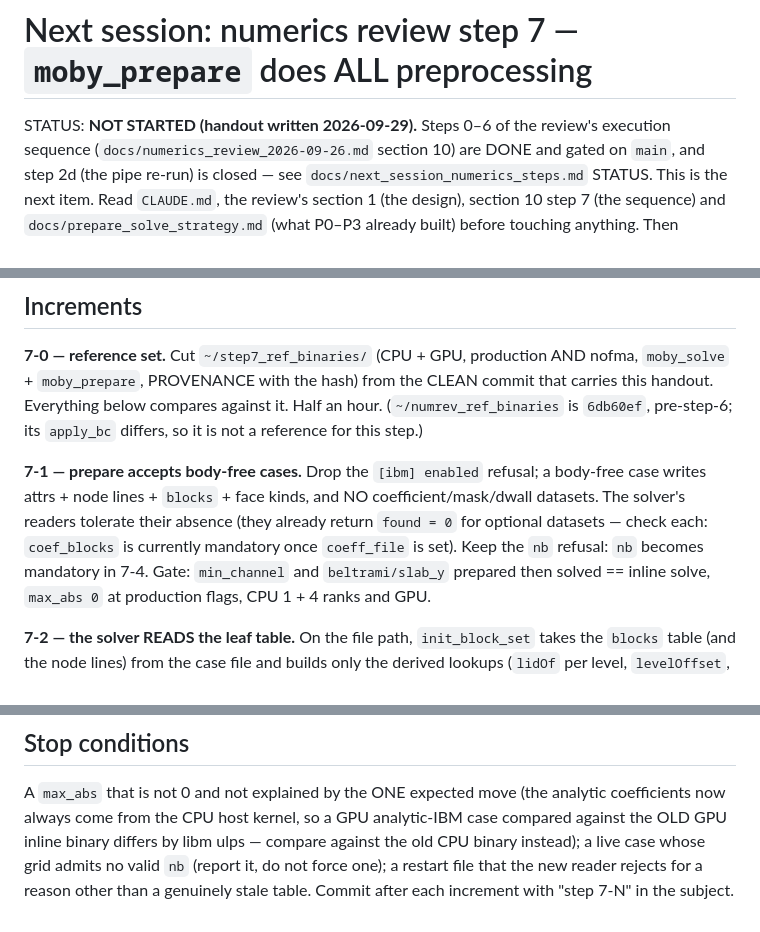
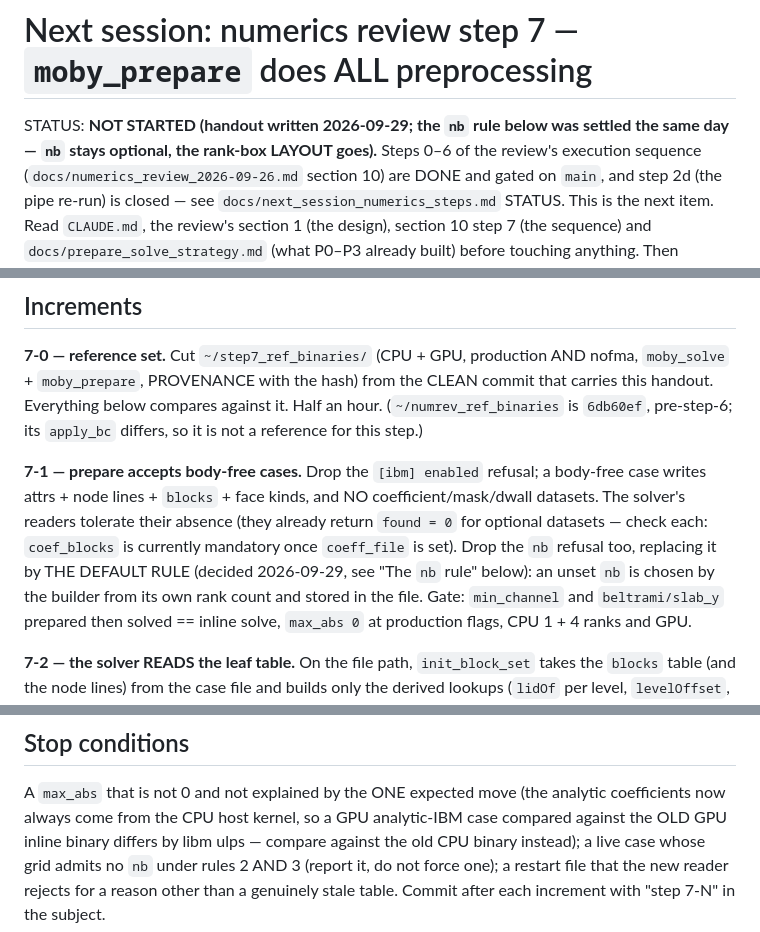
Before and after one commit to davecats/mobydiff, a Markdown page: docs/next_session_prepare_everything.md, 3 parts joined by grey strips. Rendered like a GitHub page.

```diff
--- a/docs/next_session_prepare_everything.md
+++ b/docs/next_session_prepare_everything.md
@@ -1,6 +1,6 @@
 # Next session: numerics review step 7 — `moby_prepare` does ALL preprocessing
 
-STATUS: **NOT STARTED (handout written 2026-09-29).** Steps 0–6 of the
+STATUS: **NOT STARTED (handout written 2026-09-29; the `nb` rule below was settled the same day — `nb` stays optional, the rank-box LAYOUT goes).** Steps 0–6 of the
 review's execution sequence (`docs/numerics_review_2026-09-26.md` section
 10) are DONE and gated on `main`, and step 2d (the pipe re-run) is closed —
 see `docs/next_session_numerics_steps.md` STATUS. This is the next item.
@@ -58,7 +58,9 @@ a body-free case writes attrs + node lines + `blocks` + face kinds, and NO
 coefficient/mask/dwall datasets. The solver's readers tolerate their
 absence (they already return `found = 0` for optional datasets — check
 each: `coef_blocks` is currently mandatory once `coeff_file` is set).
-Keep the `nb` refusal: `nb` becomes mandatory in 7-4.
+Drop the `nb` refusal too, replacing it by THE DEFAULT RULE (decided
+2026-09-29, see "The `nb` rule" below): an unset `nb` is chosen by the
+builder from its own rank count and stored in the file.
 Gate: `min_channel` and `beltrami/slab_y` prepared then solved == inline
 solve, `max_abs 0` at production flags, CPU 1 + 4 ranks and GPU.
 
@@ -177,6 +214,7 @@ A `max_abs` that is not 0 and not explained by the ONE expected move (the
 analytic coefficients now always come from the CPU host kernel, so a GPU
 analytic-IBM case compared against the OLD GPU inline binary differs by
 libm ulps — compare against the old CPU binary instead); a live case whose
-grid admits no valid `nb` (report it, do not force one); a restart file
+grid admits no `nb` under rules 2 AND 3 (report it, do not force one); a
+restart file
 that the new reader rejects for a reason other than a genuinely stale
 table. Commit after each increment with "step 7-N" in the subject.
```
Also changed, not shown: other parts of docs/next_session_prepare_everything.md (+48 -13 lines), CLAUDE.md (+5 -3 lines), docs/numerics_review_2026-09-26.md (+7 -4 lines).
